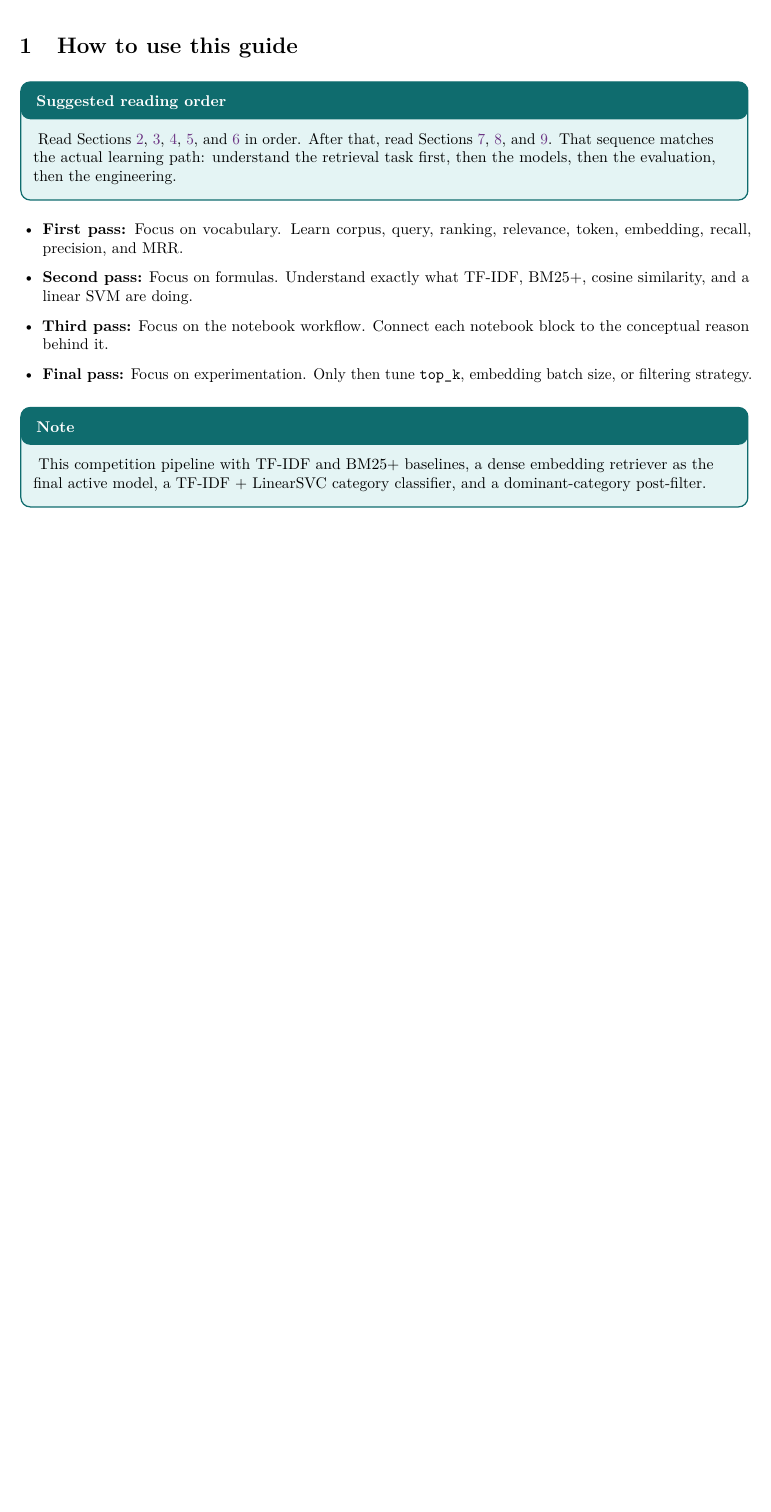
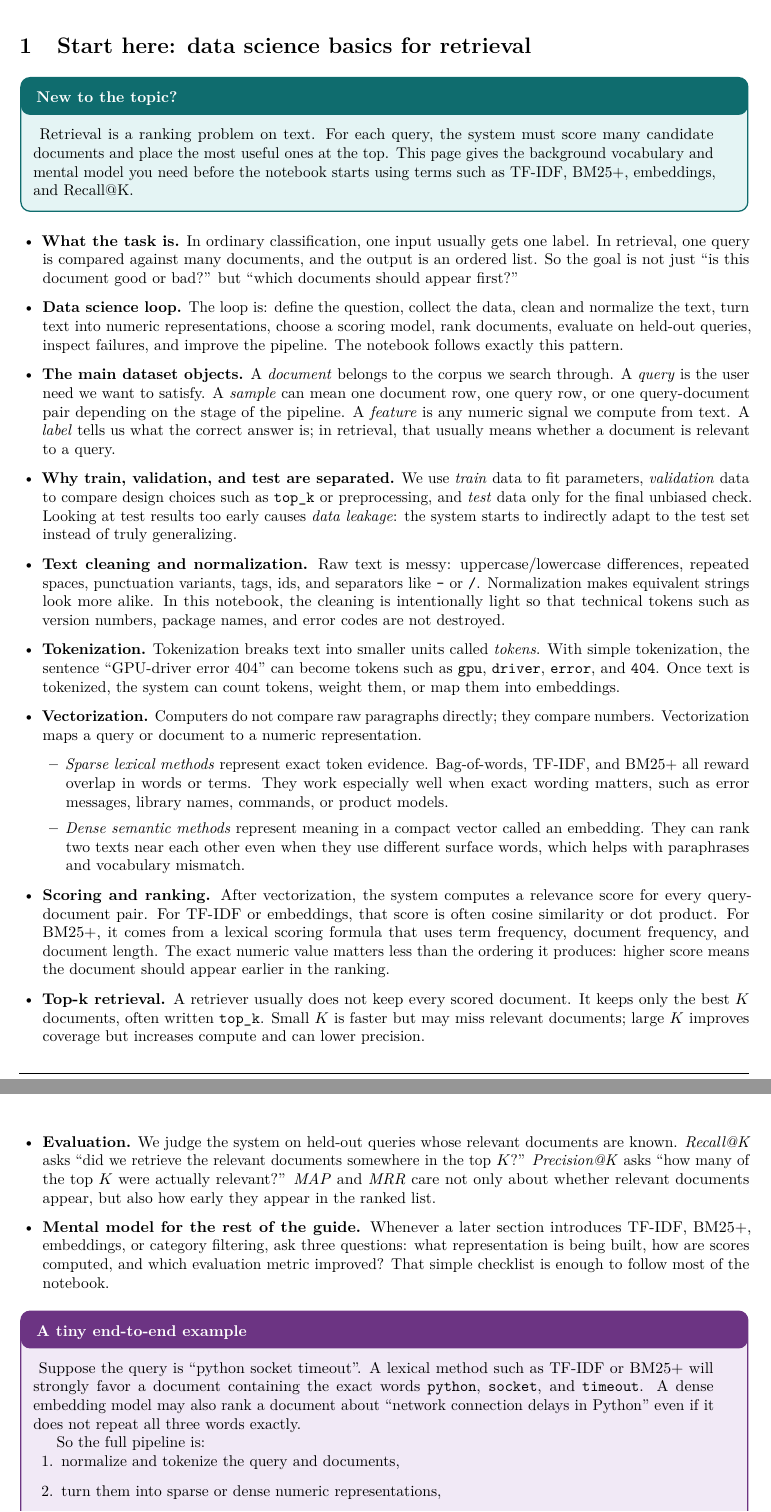
Before and after one commit to sorooshaghaei/retrieval_project, a LaTeX document (guide_pdf/retrieval_guide_1.tex): part of page 3 of 19 before the commit and two parts of pages 3 and 4 of 21 after it, the two joined at a grey line, cut at the place of the change, the shorter picture padded with empty space. Compiled offline with pdfLaTeX.

Commit message:
retrieval pdf guide update

```diff
--- a/guide_pdf/retrieval_guide_1.tex
+++ b/guide_pdf/retrieval_guide_1.tex
@@ -224,19 +224,41 @@ START
 \clearpage
 \pagenumbering{arabic}
 
-\section{How to use this guide}
+\section{Start here: data science basics for retrieval}
+\label{sec:start}
 
-\workedbox{Suggested reading order}{
-Read Sections~\ref{sec:basics}, \ref{sec:pre}, \ref{sec:tfidf}, \ref{sec:bm25}, and \ref{sec:emb} in order. After that, read Sections~\ref{sec:clf}, \ref{sec:metrics}, and \ref{sec:eng}. That sequence matches the actual learning path: understand the retrieval task first, then the models, then the evaluation, then the engineering.
+\workedbox{New to the topic?}{
+Retrieval is a ranking problem on text. For each query, the system must score many candidate documents and place the most useful ones at the top. This page gives the background vocabulary and mental model you need before the notebook starts using terms such as TF-IDF, BM25+, embeddings, and Recall@K.
 }
 
 \begin{itemize}
-    \item \textbf{First pass:} Focus on vocabulary. Learn corpus, query, ranking, relevance, token, embedding, recall, precision, and MRR.
-    \item \textbf{Second pass:} Focus on formulas. Understand exactly what TF-IDF, BM25+, cosine similarity, and a linear SVM are doing.
-    \item \textbf{Third pass:} Focus on the notebook workflow. Connect each notebook block to the conceptual reason behind it.
-    \item \textbf{Final pass:} Focus on experimentation. Only then tune \code{top_k}, embedding batch size, or filtering strategy.
+    \item \textbf{What the task is.} In ordinary classification, one input usually gets one label. In retrieval, one query is compared against many documents, and the output is an ordered list. So the goal is not just ``is this document good or bad?'' but ``which documents should appear first?''
+    \item \textbf{Data science loop.} The loop is: define the question, collect the data, clean and normalize the text, turn text into numeric representations, choose a scoring model, rank documents, evaluate on held-out queries, inspect failures, and improve the pipeline. The notebook follows exactly this pattern.
+    \item \textbf{The main dataset objects.} A \emph{document} belongs to the corpus we search through. A \emph{query} is the user need we want to satisfy. A \emph{sample} can mean one document row, one query row, or one query-document pair depending on the stage of the pipeline. A \emph{feature} is any numeric signal we compute from text. A \emph{label} tells us what the correct answer is; in retrieval, that usually means whether a document is relevant to a query.
+    \item \textbf{Why train, validation, and test are separated.} We use \emph{train} data to fit parameters, \emph{validation} data to compare design choices such as \code{top_k} or preprocessing, and \emph{test} data only for the final unbiased check. Looking at test results too early causes \emph{data leakage}: the system starts to indirectly adapt to the test set instead of truly generalizing.
+    \item \textbf{Text cleaning and normalization.} Raw text is messy: uppercase/lowercase differences, repeated spaces, punctuation variants, tags, ids, and separators like \code{-} or \code{/}. Normalization makes equivalent strings look more alike. In this notebook, the cleaning is intentionally light so that technical tokens such as version numbers, package names, and error codes are not destroyed.
+    \item \textbf{Tokenization.} Tokenization breaks text into smaller units called \emph{tokens}. With simple tokenization, the sentence ``GPU-driver error 404'' can become tokens such as \code{gpu}, \code{driver}, \code{error}, and \code{404}. Once text is tokenized, the system can count tokens, weight them, or map them into embeddings.
+    \item \textbf{Vectorization.} Computers do not compare raw paragraphs directly; they compare numbers. Vectorization maps a query or document to a numeric representation.
+    \begin{itemize}
+        \item \emph{Sparse lexical methods} represent exact token evidence. Bag-of-words, TF-IDF, and BM25+ all reward overlap in words or terms. They work especially well when exact wording matters, such as error messages, library names, commands, or product models.
+        \item \emph{Dense semantic methods} represent meaning in a compact vector called an embedding. They can rank two texts near each other even when they use different surface words, which helps with paraphrases and vocabulary mismatch.
+    \end{itemize}
+    \item \textbf{Scoring and ranking.} After vectorization, the system computes a relevance score for every query-document pair. For TF-IDF or embeddings, that score is often cosine similarity or dot product. For BM25+, it comes from a lexical scoring formula that uses term frequency, document frequency, and document length. The exact numeric value matters less than the ordering it produces: higher score means the document should appear earlier in the ranking.
+    \item \textbf{Top-k retrieval.} A retriever usually does not keep every scored document. It keeps only the best \(K\) documents, often written \code{top_k}. Small \(K\) is faster but may miss relevant documents; large \(K\) improves coverage but increases compute and can lower precision.
+    \item \textbf{Evaluation.} We judge the system on held-out queries whose relevant documents are known. \emph{Recall@K} asks ``did we retrieve the relevant documents somewhere in the top \(K\)?'' \emph{Precision@K} asks ``how many of the top \(K\) were actually relevant?'' \emph{MAP} and \emph{MRR} care not only about whether relevant documents appear, but also how early they appear in the ranked list.
+    \item \textbf{Mental model for the rest of the guide.} Whenever a later section introduces TF-IDF, BM25+, embeddings, or category filtering, ask three questions: what representation is being built, how are scores computed, and which evaluation metric improved? That simple checklist is enough to follow most of the notebook.
 \end{itemize}
 
-\notebox{
-This competition pipeline with TF-IDF and BM25+ baselines, a dense embedding retriever as the final active model, a TF-IDF + LinearSVC category classifier, and a dominant-category post-filter.
+\purplebox{A tiny end-to-end example}{
+Suppose the query is ``python socket timeout''. A lexical method such as TF-IDF or BM25+ will strongly favor a document containing the exact words \code{python}, \code{socket}, and \code{timeout}. A dense embedding model may also rank a document about ``network connection delays in Python'' even if it does not repeat all three words exactly.
+
+So the full pipeline is:
+\begin{enumerate}
+    \item normalize and tokenize the query and documents,
+    \item turn them into sparse or dense numeric representations,
+    \item compute a score between the query and every candidate document,
+    \item sort documents by score and check whether the truly relevant ones rise near the top.
+\end{enumerate}
+
+This is the same pattern repeated throughout the notebook; only the representation and scoring rule change.
 }
```
Also changed, not shown: guide_pdf/retrieval_guide_1.pdf, guide_pdf/retrieval_guide_1.tex (6 more changed lines).
